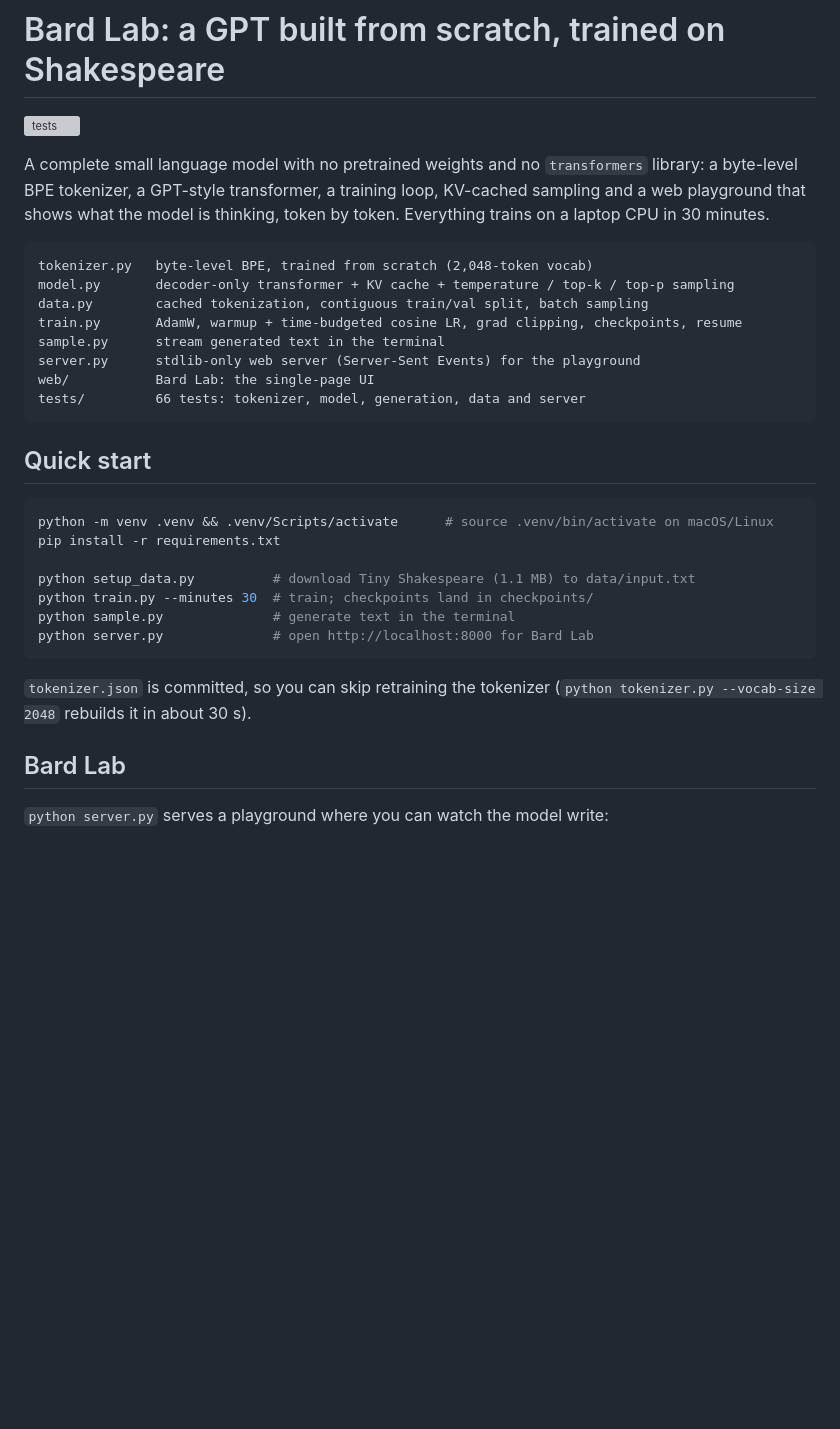
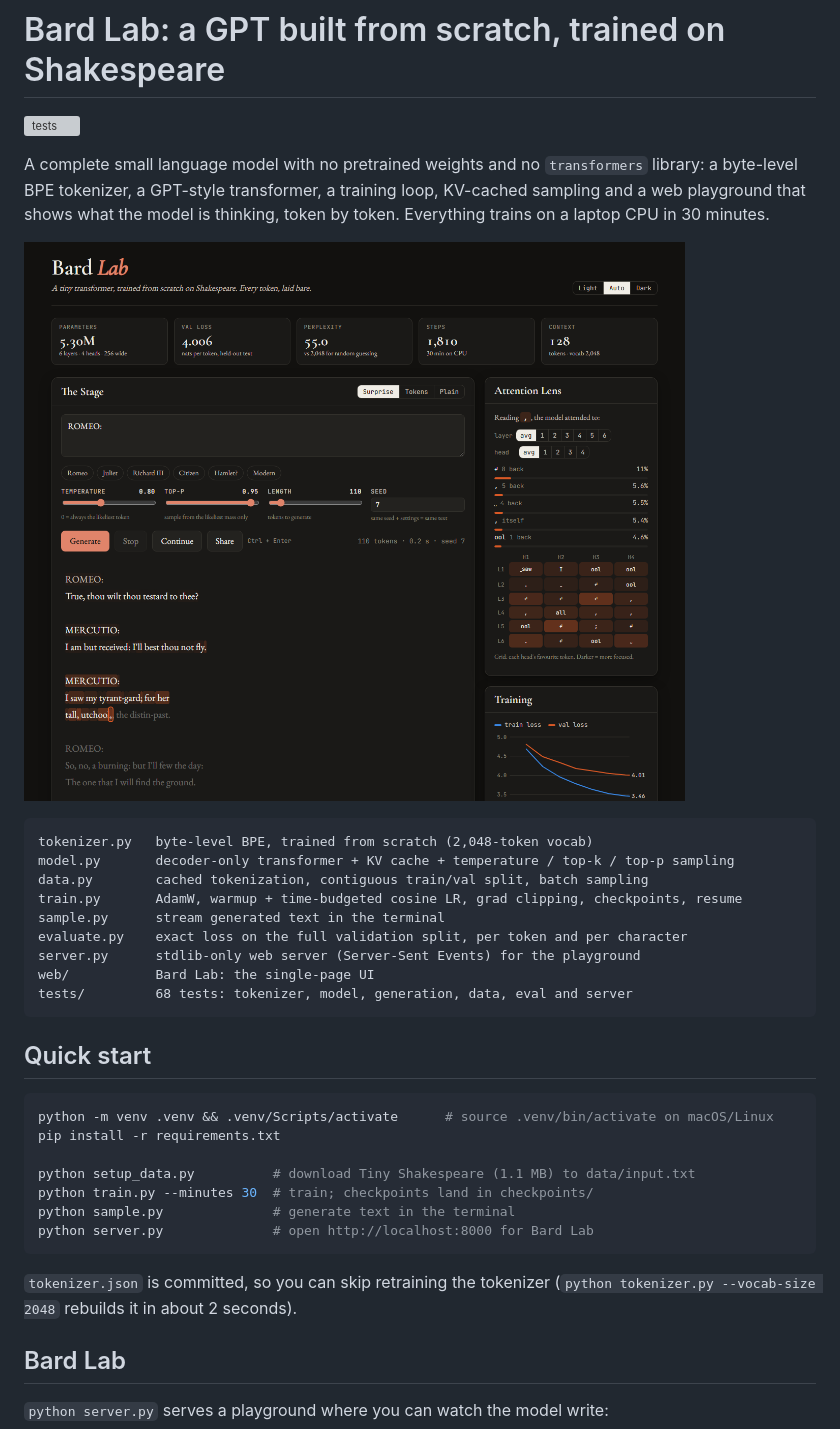
Before and after one commit to zaindahdul/LLM, a Markdown page: README.md, the part around one of its changes. Rendered like a GitHub page; blank space fills up the shorter version; grey boxes are pictures that could not be loaded.

Commit message:
Add training results, samples and screenshots to the README
Co-Authored-By: Claude Opus 5.5 <noreply@anthropic.com>

````diff
--- a/README.md
+++ b/README.md
@@ -7,15 +7,18 @@ byte-level BPE tokenizer, a GPT-style transformer, a training loop, KV-cached sa
 web playground that shows what the model is thinking, token by token. Everything trains on a
 laptop CPU in 30 minutes.
 
+![Bard Lab: the attention lens on a generated line](docs/bard-lab-attention.png)
+
 ```
 tokenizer.py   byte-level BPE, trained from scratch (2,048-token vocab)
 model.py       decoder-only transformer + KV cache + temperature / top-k / top-p sampling
 data.py        cached tokenization, contiguous train/val split, batch sampling
 train.py       AdamW, warmup + time-budgeted cosine LR, grad clipping, checkpoints, resume
 sample.py      stream generated text in the terminal
+evaluate.py    exact loss on the full validation split, per token and per character
 server.py      stdlib-only web server (Server-Sent Events) for the playground
 web/           Bard Lab: the single-page UI
-tests/         66 tests: tokenizer, model, generation, data and server
+tests/         68 tests: tokenizer, model, generation, data, eval and server
 ```
 
 ## Quick start
@@ -31,7 +34,7 @@ python server.py              # open http://localhost:8000 for Bard Lab
 ```
 
 `tokenizer.json` is committed, so you can skip retraining the tokenizer
-(`python tokenizer.py --vocab-size 2048` rebuilds it in about 30 s).
+(`python tokenizer.py --vocab-size 2048` rebuilds it in about 2 seconds).
 
 ## Bard Lab
 
````
Also changed, not shown: other parts of README.md (+78 -1 lines).
